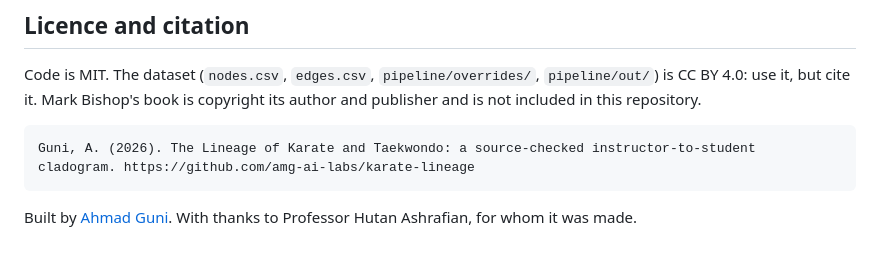
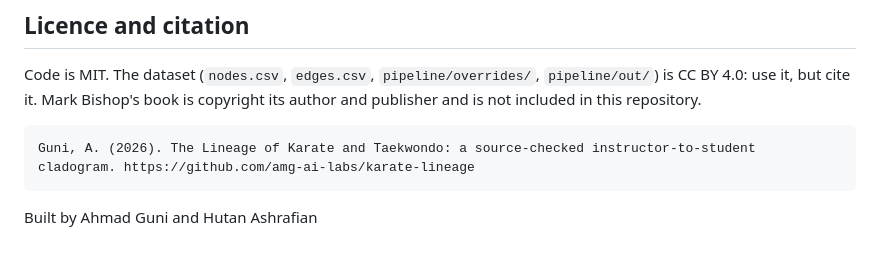
Before and after one commit to amg-ai-labs/karate-lineage, a Markdown page: README.md, the part around the change. Rendered like a GitHub page.

Commit message:
Update authorship information in README.md

````diff
--- a/README.md
+++ b/README.md
@@ -91,4 +91,4 @@ Guni, A. (2026). The Lineage of Karate and Taekwondo: a source-checked instructo
 cladogram. https://github.com/amg-ai-labs/karate-lineage
 ```
 
-Built by [Ahmad Guni](https://github.com/amg-ai-labs). With thanks to Professor Hutan Ashrafian, for whom it was made.
+Built by Ahmad Guni and Hutan Ashrafian
````
